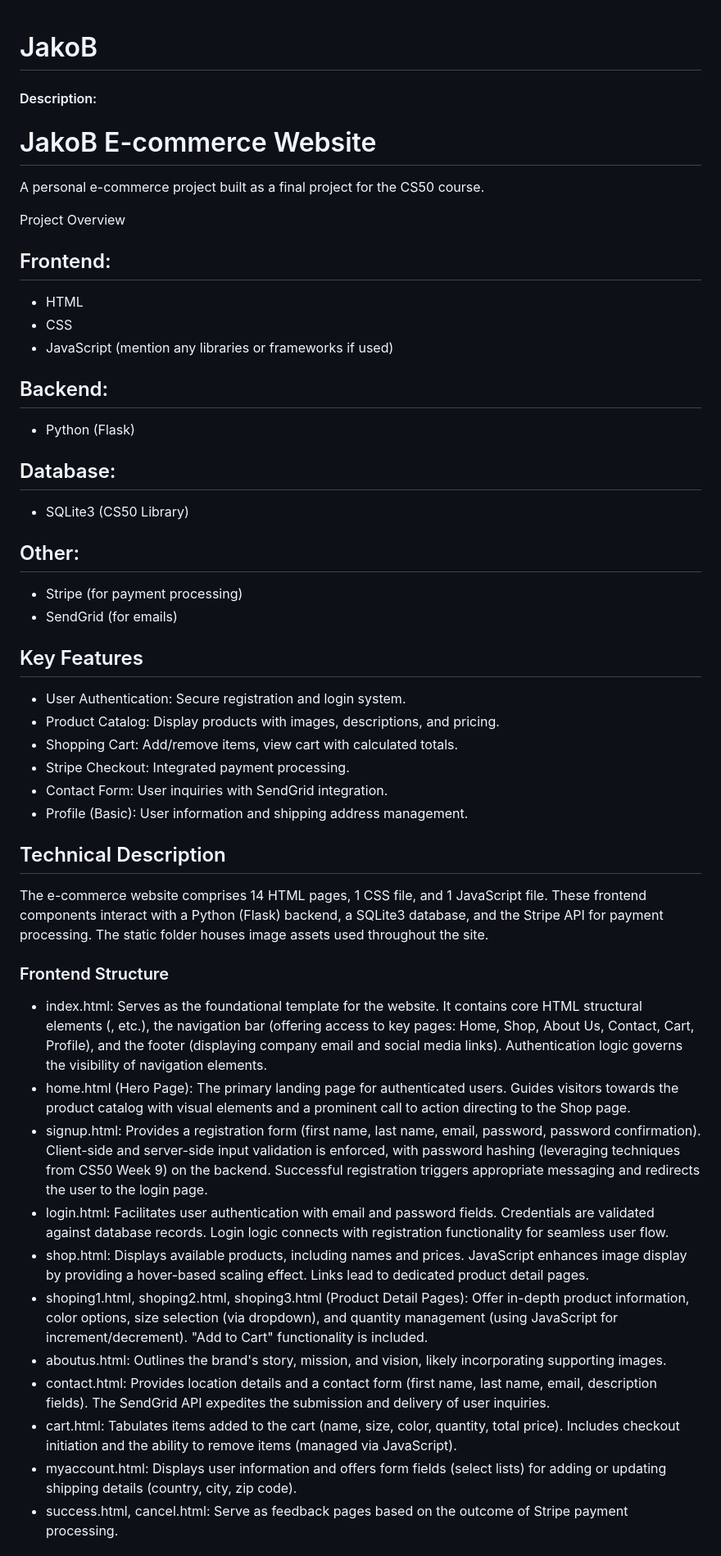
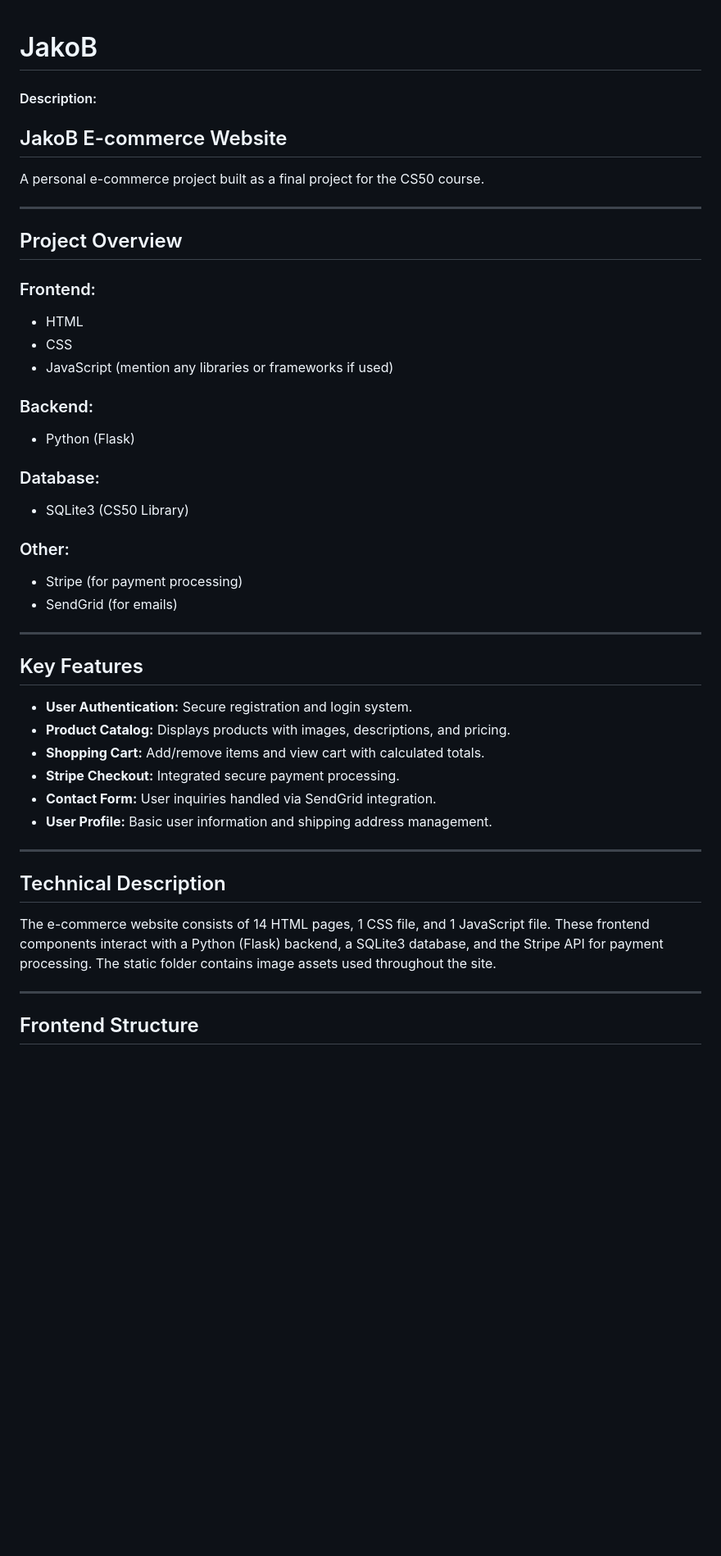
Before and after one commit to selhabAhmedyakoub/jakob-store, a Markdown page: README.md, the part around one of its changes. Shown at 82% size. Rendered like a GitHub page; blank space fills up the shorter version.

```diff
--- a/README.md
+++ b/README.md
@@ -1,44 +1,45 @@
 # JakoB
+
 #### Description:
-# JakoB E-commerce Website
+## JakoB E-commerce Website
 A personal e-commerce project built as a final project for the CS50 course.
 
-Project Overview
+---
 
-## Frontend:
+## Project Overview
+
+### Frontend:
 * HTML
 * CSS
 * JavaScript (mention any libraries or frameworks if used)
-## Backend:
+
+### Backend:
 * Python (Flask)
-## Database:
+
+### Database:
 * SQLite3 (CS50 Library)
-## Other:
+
+### Other:
 * Stripe (for payment processing)
 * SendGrid (for emails)
+
+---
+
 ## Key Features
-* User Authentication: Secure registration and login system.
-* Product Catalog: Display products with images, descriptions, and pricing.
-* Shopping Cart: Add/remove items, view cart with calculated totals.
-* Stripe Checkout: Integrated payment processing.
-* Contact Form: User inquiries with SendGrid integration.
-* Profile (Basic): User information and shipping address management.
+* **User Authentication:** Secure registration and login system.
+* **Product Catalog:** Displays products with images, descriptions, and pricing.
+* **Shopping Cart:** Add/remove items and view cart with calculated totals.
+* **Stripe Checkout:** Integrated secure payment processing.
+* **Contact Form:** User inquiries handled via SendGrid integration.
+* **User Profile:** Basic user information and shipping address management.
+
+---
 
 ## Technical Description
 
-The e-commerce website comprises 14 HTML pages, 1 CSS file, and 1 JavaScript file. These frontend components interact with a Python (Flask) backend, a SQLite3 database, and the Stripe API for payment processing. The static folder houses image assets used throughout the site.
+The e-commerce website consists of 14 HTML pages, 1 CSS file, and 1 JavaScript file. These frontend components interact with a Python (Flask) backend, a SQLite3 database, and the Stripe API for payment processing. The static folder contains image assets used throughout the site.
 
-### Frontend Structure
+---
 
-* index.html: Serves as the foundational template for the website. It contains core HTML structural elements (<head>, etc.), the navigation bar (offering access to key pages: Home, Shop, About Us, Contact, Cart, Profile), and the footer (displaying company email and social media links). Authentication logic governs the visibility of navigation elements.
-* home.html (Hero Page): The primary landing page for authenticated users. Guides visitors towards the product catalog with visual elements and a prominent call to action directing to the Shop page.
-* signup.html: Provides a registration form (first name, last name, email, password, password confirmation). Client-side and server-side input validation is enforced, with password hashing (leveraging techniques from CS50 Week 9) on the backend. Successful registration triggers appropriate messaging and redirects the user to the login page.
-* login.html: Facilitates user authentication with email and password fields. Credentials are validated against database records. Login logic connects with registration functionality for seamless user flow.
-* shop.html: Displays available products, including names and prices. JavaScript enhances image display by providing a hover-based scaling effect. Links lead to dedicated product detail pages.
-* shoping1.html, shoping2.html, shoping3.html (Product Detail Pages): Offer in-depth product information, color options, size selection (via dropdown), and quantity management (using JavaScript for increment/decrement). "Add to Cart" functionality is included.
-* aboutus.html: Outlines the brand's story, mission, and vision, likely incorporating supporting images.
-* contact.html: Provides location details and a contact form (first name, last name, email, description fields). The SendGrid API expedites the submission and delivery of user inquiries.
-* cart.html: Tabulates items added to the cart (name, size, color, quantity, total price). Includes checkout initiation and the ability to remove items (managed via JavaScript).
-* myaccount.html: Displays user information and offers form fields (select lists) for adding or updating shipping details (country, city, zip code).
-* success.html, cancel.html: Serve as feedback pages based on the outcome of Stripe payment processing.
+## Frontend Structure
 
```
Also changed, not shown: other parts of README.md (+55 -4 lines).
